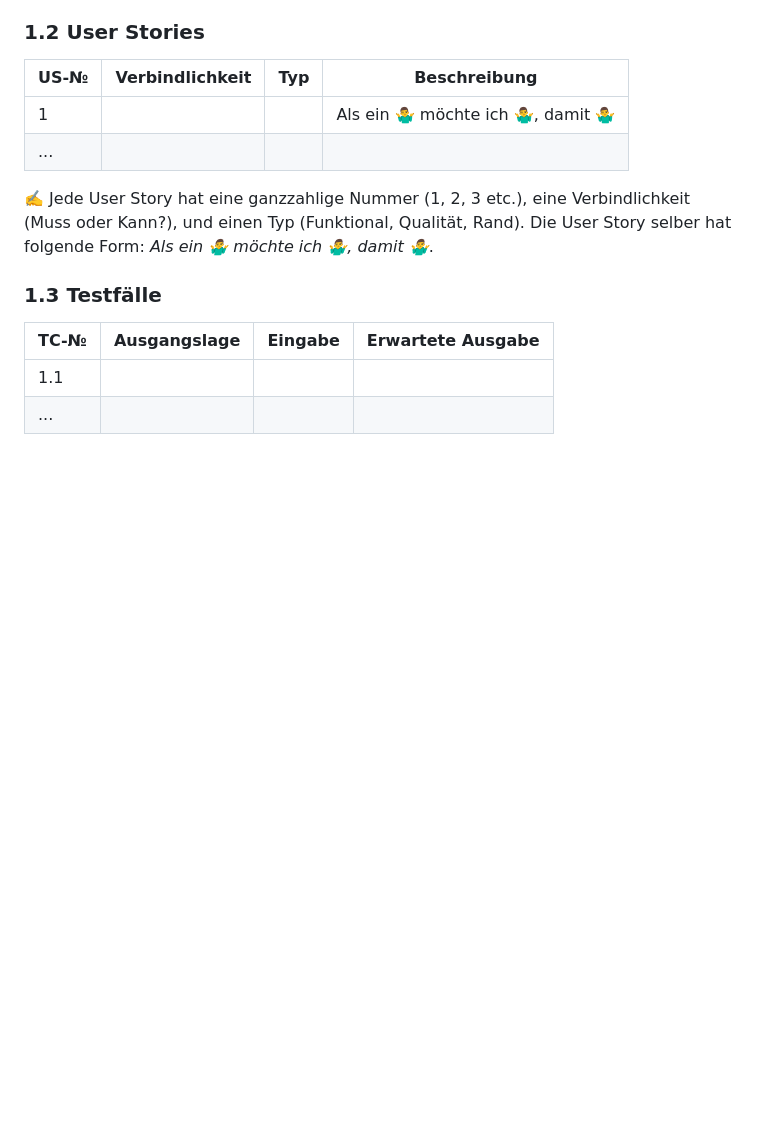
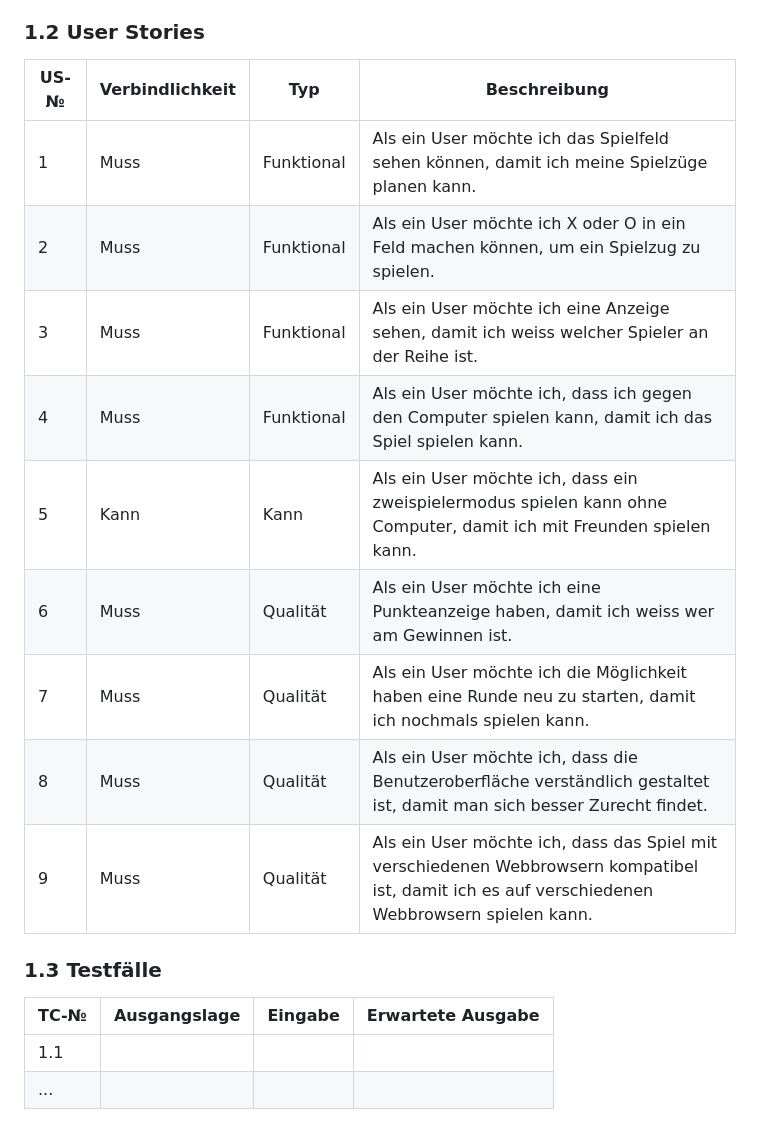
Before and after one commit to robinsacher/LA_ILA2_TicTacToe, a Markdown page: README.md, the part around the change. GitHub-like rendering; blank space fills up the shorter version.

Commit message:
User Storys

```diff
--- a/README.md
+++ b/README.md
@@ -18,10 +18,15 @@
 
 | US-№ | Verbindlichkeit | Typ  | Beschreibung                       |
 | ---- | --------------- | ---- | ---------------------------------- |
-| 1    |                 |      | Als ein 🤷‍♂️ möchte ich 🤷‍♂️, damit 🤷‍♂️ |
-| ...  |                 |      |                                    |
-
-✍️ Jede User Story hat eine ganzzahlige Nummer (1, 2, 3 etc.), eine Verbindlichkeit (Muss oder Kann?), und einen Typ (Funktional, Qualität, Rand). Die User Story selber hat folgende Form: *Als ein 🤷‍♂️ möchte ich 🤷‍♂️, damit 🤷‍♂️*.
+| 1    | Muss            |Funktional | Als ein User möchte ich das Spielfeld sehen können, damit ich meine Spielzüge planen kann. |
+| 2    | Muss            |Funktional      | Als ein User möchte ich X oder O in ein Feld machen können, um ein Spielzug zu spielen. |
+| 3  | Muss           |Funktional      | Als ein User möchte ich eine Anzeige sehen, damit ich weiss welcher Spieler an der Reihe ist. |
+| 4  | Muss            |Funktional      | Als ein User möchte ich, dass ich gegen den Computer spielen kann, damit ich das Spiel spielen kann. |
+| 5  | Kann            |Kann      | Als ein User möchte ich, dass ein zweispielermodus spielen kann ohne Computer, damit ich mit Freunden spielen kann. |
+| 6  | Muss           |Qualität      | Als ein User möchte ich eine Punkteanzeige haben, damit ich weiss wer am Gewinnen ist. |
+| 7  |  Muss      |Qualität      | Als ein User möchte ich die Möglichkeit haben eine Runde neu zu starten, damit ich nochmals spielen kann.      |
+| 8  | Muss  |Qualität    | Als ein User möchte ich, dass die Benutzeroberfläche verständlich gestaltet ist, damit man sich besser Zurecht findet.   |
+| 9  | Muss   | Qualität  | Als ein User möchte ich, dass das Spiel mit verschiedenen Webbrowsern kompatibel ist, damit ich es auf verschiedenen Webbrowsern spielen kann.|
 
 ### 1.3 Testfälle
 
```
